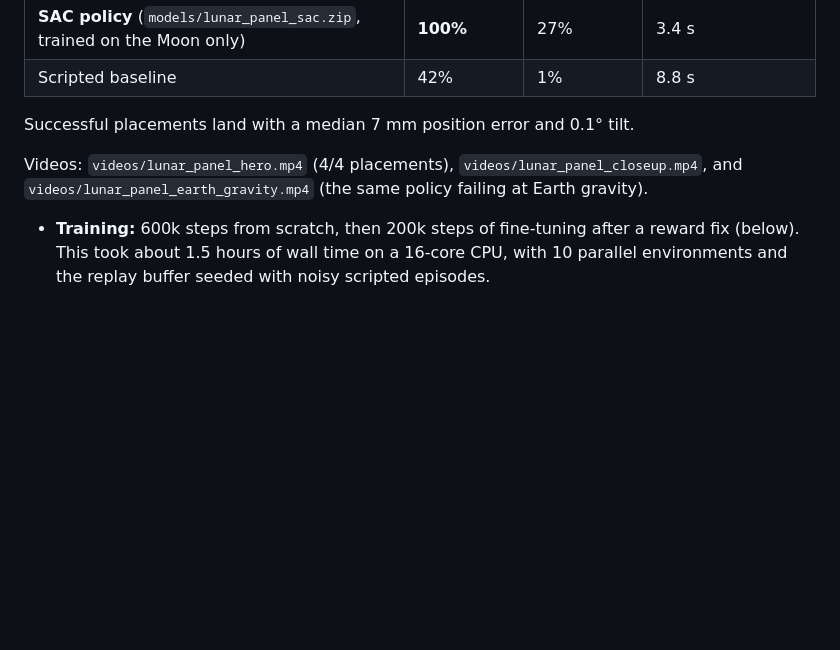
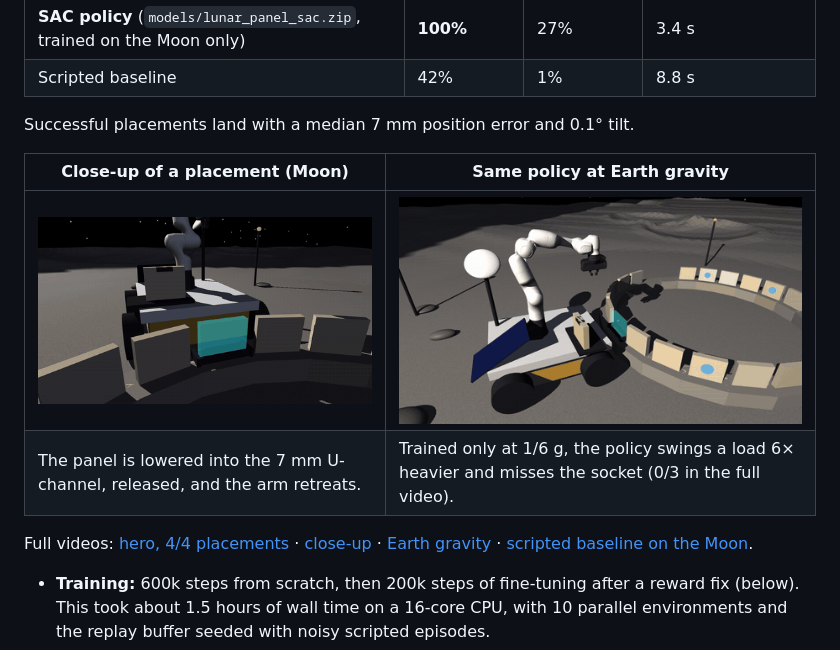
Before and after one commit to aryaniyaps/lunar-habitat, a Markdown page: README.md, the part around one of its changes. Rendered like a GitHub page; pictures changed too: media/lunar_panel_closeup.gif (added), media/lunar_panel_earth_gravity.gif (added); blank space fills up the shorter version.

Commit message:
Add demo videos and GIF previews to README

```diff
--- a/README.md
+++ b/README.md
@@ -55,8 +59,15 @@ upright within 2 cm, released, and at rest.
 
 Successful placements land with a median 7 mm position error and 0.1° tilt.
 
-Videos: `videos/lunar_panel_hero.mp4` (4/4 placements), `videos/lunar_panel_closeup.mp4`,
-and `videos/lunar_panel_earth_gravity.mp4` (the same policy failing at Earth gravity).
+| Close-up of a placement (Moon) | Same policy at Earth gravity |
+|---|---|
+| [![Close-up of the panel being seated in the U-channel socket](media/lunar_panel_closeup.gif)](media/lunar_panel_closeup.mp4) | [![The lunar-trained policy failing to place the panel at Earth gravity](media/lunar_panel_earth_gravity.gif)](media/lunar_panel_earth_gravity.mp4) |
+| The panel is lowered into the 7 mm U-channel, released, and the arm retreats. | Trained only at 1/6 g, the policy swings a load 6× heavier and misses the socket (0/3 in the full video). |
+
+Full videos: [hero, 4/4 placements](media/lunar_panel_hero.mp4) ·
+[close-up](media/lunar_panel_closeup.mp4) ·
+[Earth gravity](media/lunar_panel_earth_gravity.mp4) ·
+[scripted baseline on the Moon](media/scripted_moon.mp4).
 
 - **Training:** 600k steps from scratch, then 200k steps of fine-tuning after a reward fix (below).
   This took about 1.5 hours of wall time on a 16-core CPU, with 10 parallel environments and the
```
Also changed, not shown: other parts of README.md (+4 -0 lines), 5 other files.
